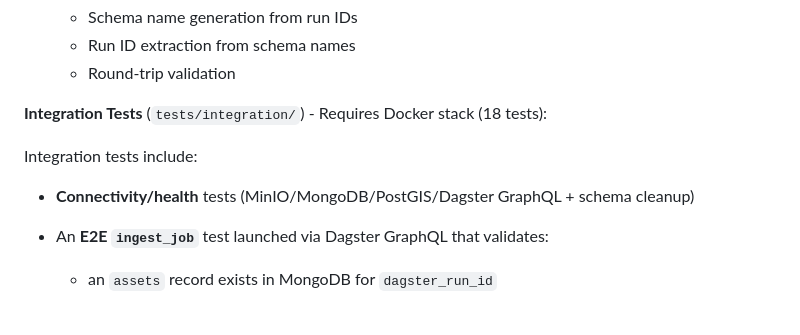
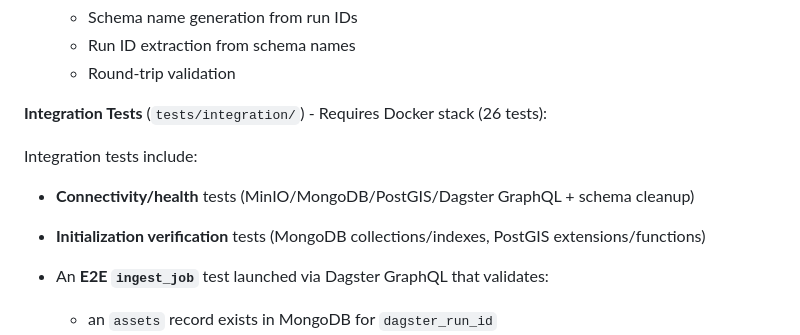
Before and after one commit to imarshallwidjaja/data-etl-dagster, a Markdown page: README.md, the part around the change printed below. Drawn GitHub-style; blank space fills up the shorter version.

```diff
--- a/README.md
+++ b/README.md
@@ -512,10 +521,11 @@ pytest -m "integration and e2e" tests/integration -v
   - Run ID extraction from schema names
   - Round-trip validation
 
-**Integration Tests** (`tests/integration/`) - Requires Docker stack (18 tests):
+**Integration Tests** (`tests/integration/`) - Requires Docker stack (26 tests):
 
 Integration tests include:
 - **Connectivity/health** tests (MinIO/MongoDB/PostGIS/Dagster GraphQL + schema cleanup)
+- **Initialization verification** tests (MongoDB collections/indexes, PostGIS extensions/functions)
 - An **E2E `ingest_job`** test launched via Dagster GraphQL that validates:
   - an `assets` record exists in MongoDB for `dagster_run_id`
   - the referenced object exists in MinIO `data-lake`
```
Also changed, not shown: other parts of README.md (+20 -5 lines), AGENTS.md (+2 -0 lines), 1 other file.
